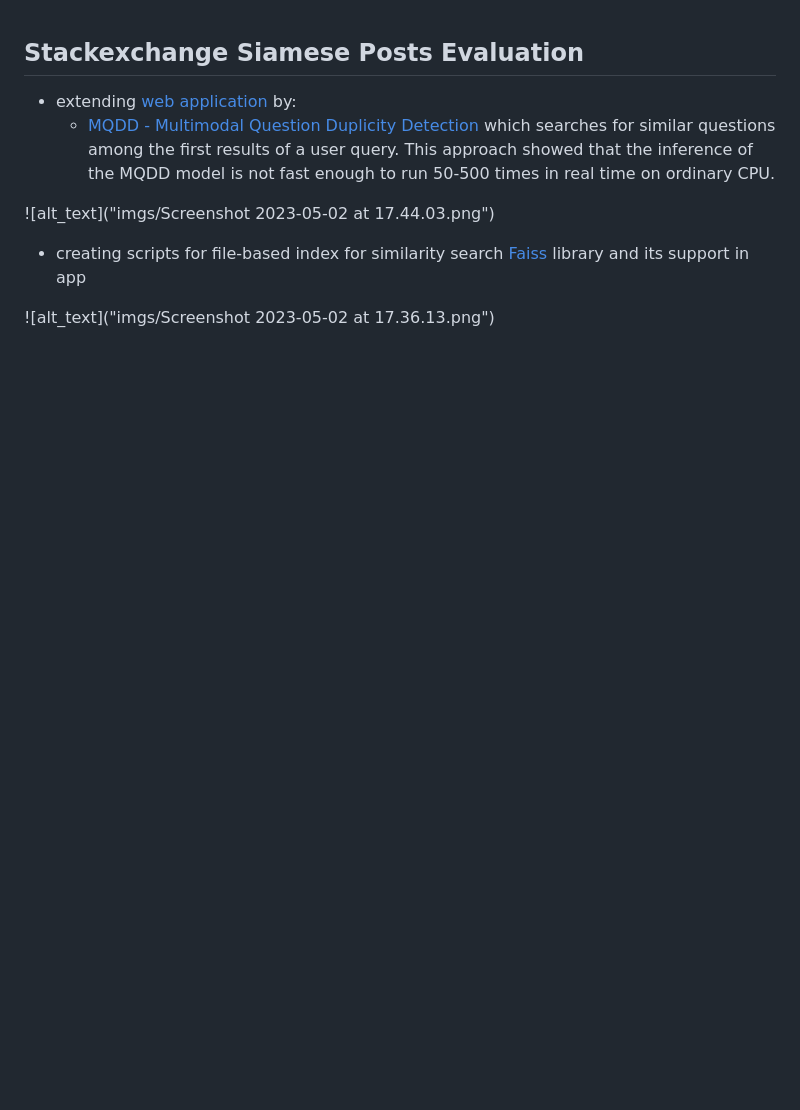
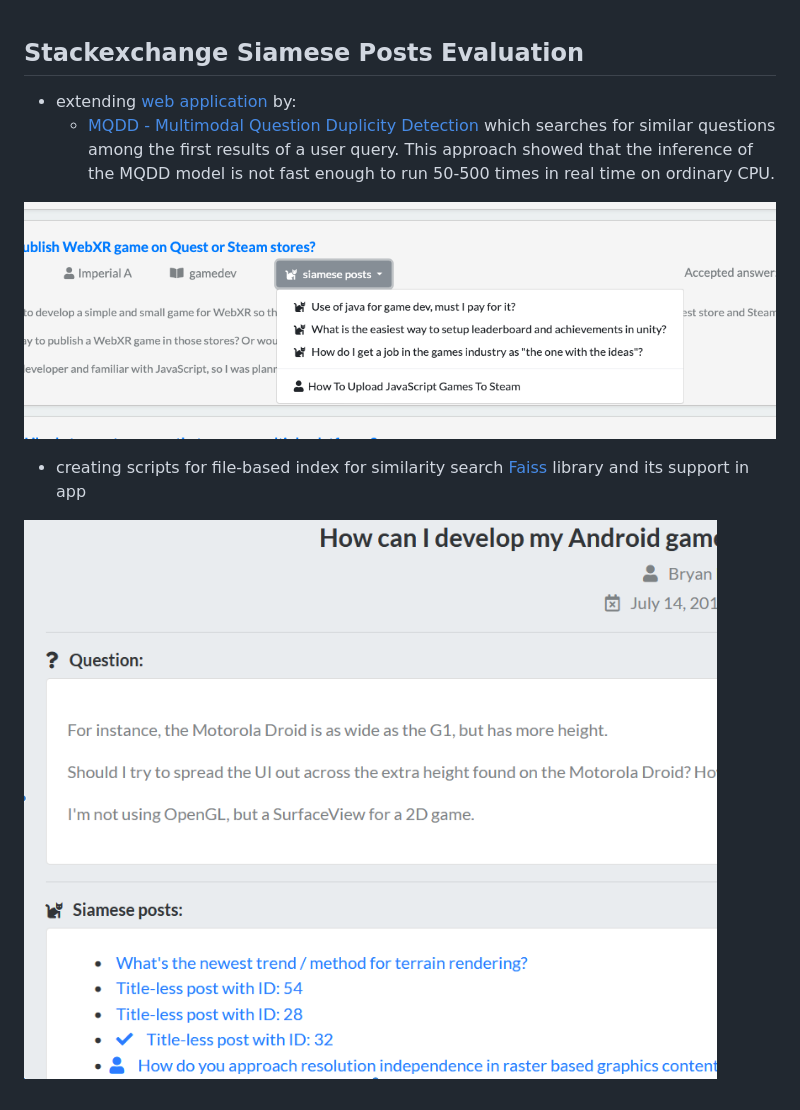
Before and after one commit to danschnurp/kiv-op, a Markdown page: README.md, the part around the change. GitHub-like rendering; blank space fills up the shorter version.

Commit message:
Screenshots from web app added

```diff
--- a/README.md
+++ b/README.md
@@ -3,9 +3,9 @@
 - extending [web application](https://github.com/janpasek97/stackoverflow-siamese-network) by:
     - [MQDD - Multimodal Question Duplicity Detection](https://arxiv.org/abs/2203.14093) which searches for similar questions among the first results of a user query. This approach showed that the inference of the MQDD model is not fast enough to run 50-500 times in real time on ordinary CPU.
 
-![alt_text]("imgs/Screenshot 2023-05-02 at 17.44.03.png")
+![alt_text](imgs/Screenshot2.png)
 
 
  - creating scripts for file-based index for similarity search [Faiss](https://github.com/facebookresearch/faiss) library and its support in app
 
-![alt_text]("imgs/Screenshot 2023-05-02 at 17.36.13.png")
+![alt_text](imgs/Screenshot.png)
```
Also changed, not shown: imgs/Screenshot.png (renamed from Screenshot 2023-05-02 at 17.36.13.png), imgs/Screenshot2.png (renamed from Screenshot 2023-05-02 at 17.44.03.png).
